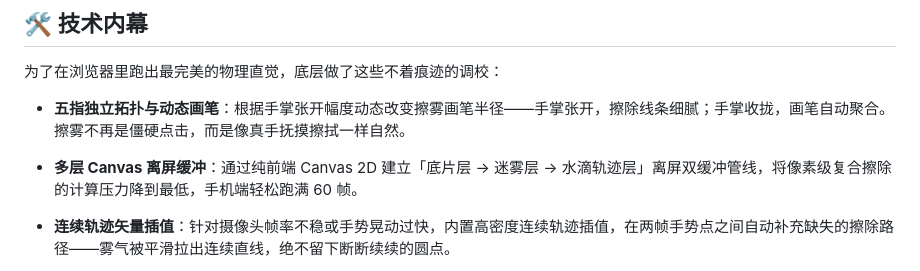
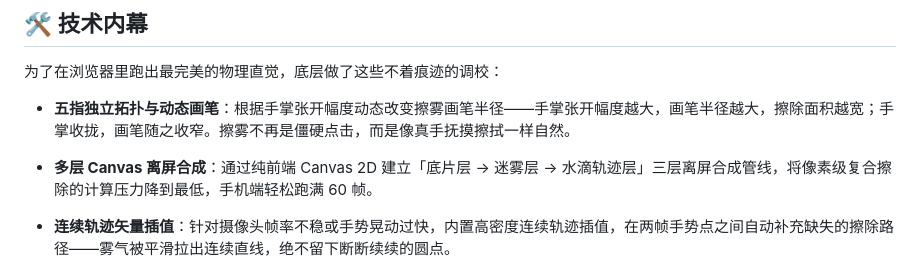
Before and after one commit to Ka9e12/MistWindow, a Markdown page: README.md, the part around the change. Rendered like a GitHub page.

Commit message:
docs: fix technical description accuracy

```diff
--- a/README.md
+++ b/README.md
@@ -45,9 +45,9 @@ MistWindow 是一个运行在浏览器端的创意交互艺术项目。它在屏
 
 为了在浏览器里跑出最完美的物理直觉，底层做了这些不着痕迹的调校：
 
-- **五指独立拓扑与动态画笔**：根据手掌张开幅度动态改变擦雾画笔半径——手掌张开，擦除线条细腻；手掌收拢，画笔自动聚合。擦雾不再是僵硬点击，而是像真手抚摸擦拭一样自然。
+- **五指独立拓扑与动态画笔**：根据手掌张开幅度动态改变擦雾画笔半径——手掌张开幅度越大，画笔半径越大，擦除面积越宽；手掌收拢，画笔随之收窄。擦雾不再是僵硬点击，而是像真手抚摸擦拭一样自然。
 
-- **多层 Canvas 离屏缓冲**：通过纯前端 Canvas 2D 建立「底片层 → 迷雾层 → 水滴轨迹层」离屏双缓冲管线，将像素级复合擦除的计算压力降到最低，手机端轻松跑满 60 帧。
+- **多层 Canvas 离屏合成**：通过纯前端 Canvas 2D 建立「底片层 → 迷雾层 → 水滴轨迹层」三层离屏合成管线，将像素级复合擦除的计算压力降到最低，手机端轻松跑满 60 帧。
 
 - **连续轨迹矢量插值**：针对摄像头帧率不稳或手势晃动过快，内置高密度连续轨迹插值，在两帧手势点之间自动补充缺失的擦除路径——雾气被平滑拉出连续直线，绝不留下断断续续的圆点。
 
```
